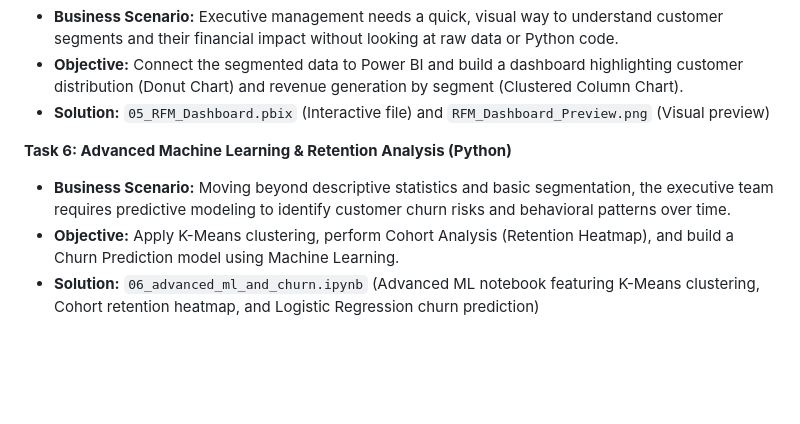
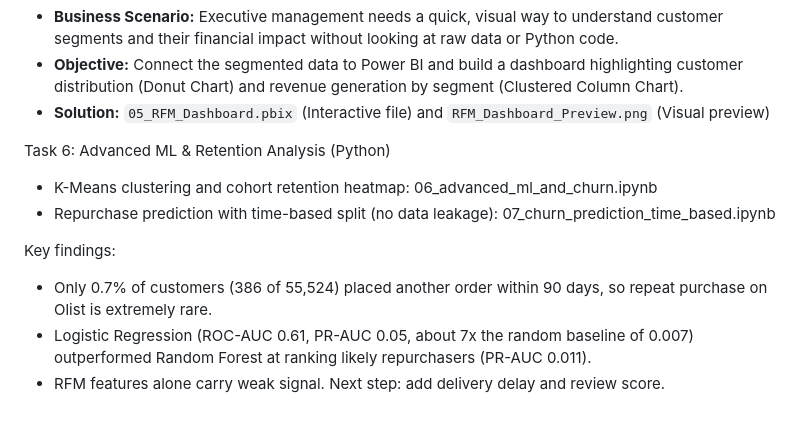
Before and after one commit to leylamammadva/Olist-Ecommerce-Analytics, a Markdown page: README.md, the part around the change. GitHub-like rendering; blank space fills up the shorter version.

```diff
--- a/README.md
+++ b/README.md
@@ -38,8 +38,13 @@ This project is an end-to-end data analytics solution using a real-world e-comme
 * **Objective:** Connect the segmented data to Power BI and build a dashboard highlighting customer distribution (Donut Chart) and revenue generation by segment (Clustered Column Chart).
 * **Solution:** `05_RFM_Dashboard.pbix` (Interactive file) and `RFM_Dashboard_Preview.png` (Visual preview)
 
-**Task 6: Advanced Machine Learning & Retention Analysis (Python)**
+Task 6: Advanced ML & Retention Analysis (Python)
+- K-Means clustering and cohort retention heatmap: 06_advanced_ml_and_churn.ipynb
+- Repurchase prediction with time-based split (no data leakage): 07_churn_prediction_time_based.ipynb
 
-* **Business Scenario:** Moving beyond descriptive statistics and basic segmentation, the executive team requires predictive modeling to identify customer churn risks and behavioral patterns over time.
-* **Objective:** Apply K-Means clustering, perform Cohort Analysis (Retention Heatmap), and build a Churn Prediction model using Machine Learning.
-* **Solution:** `06_advanced_ml_and_churn.ipynb` (Advanced ML notebook featuring K-Means clustering, Cohort retention heatmap, and Logistic Regression churn prediction)
+Key findings:
+- Only 0.7% of customers (386 of 55,524) placed another order within 90 days,
+  so repeat purchase on Olist is extremely rare.
+- Logistic Regression (ROC-AUC 0.61, PR-AUC 0.05, about 7x the random baseline of 0.007)
+  outperformed Random Forest at ranking likely repurchasers (PR-AUC 0.011).
+- RFM features alone carry weak signal. Next step: add delivery delay and review score.
```
